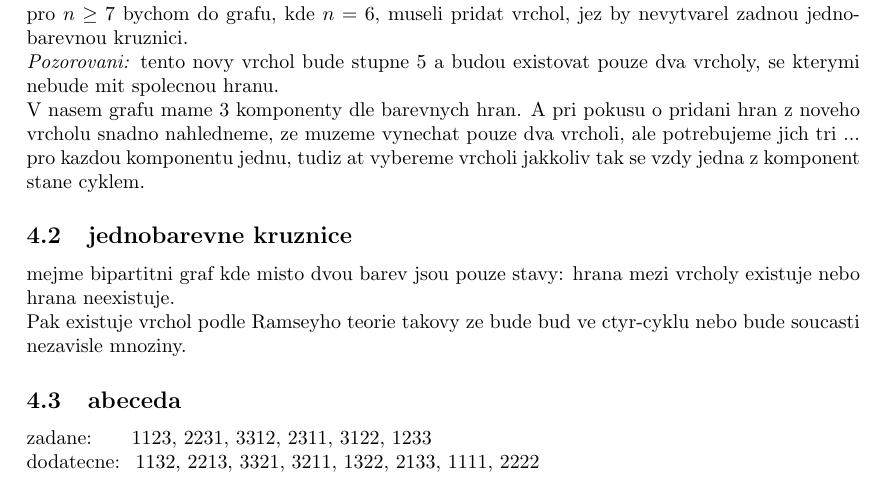
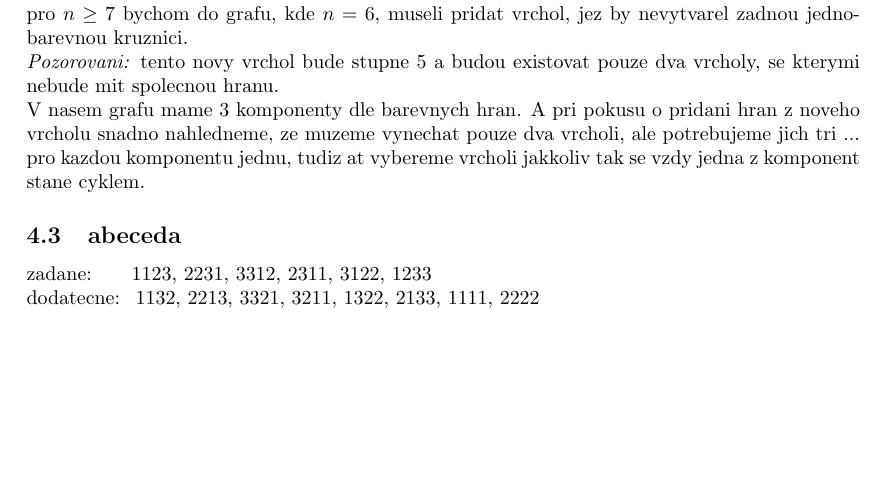
Before and after one commit to MeggyCal/mff, a LaTeX document (LS2/Kombinatorika a grafy I/du/du4.tex): part of the page, cut so that both start at the same text, the shorter picture padded with empty space. Compiled offline with pdfLaTeX.

Commit message:
du 4-2 fail

```diff
--- a/LS2/Kombinatorika a grafy I/du/du4.tex
+++ b/LS2/Kombinatorika a grafy I/du/du4.tex
@@ -33,11 +33,7 @@ pro kazdou komponentu jednu, tudiz at vybereme vrcholi jakkoliv tak
 se vzdy jedna z komponent stane cyklem.
 
 
-\subsection{jednobarevne kruznice}
-mejme bipartitni graf kde misto dvou barev jsou pouze stavy:
-hrana mezi vrcholy existuje nebo hrana neexistuje.\\
-Pak existuje vrchol podle Ramseyho teorie takovy ze bude bud
-ve ctyr-cyklu nebo bude soucasti nezavisle mnoziny.
+\setcounter{subsection}{2}
 
 
 \subsection{abeceda}
```
Also changed, not shown: LS2/Kombinatorika a grafy I/du/du4.pdf, 1 other file.
